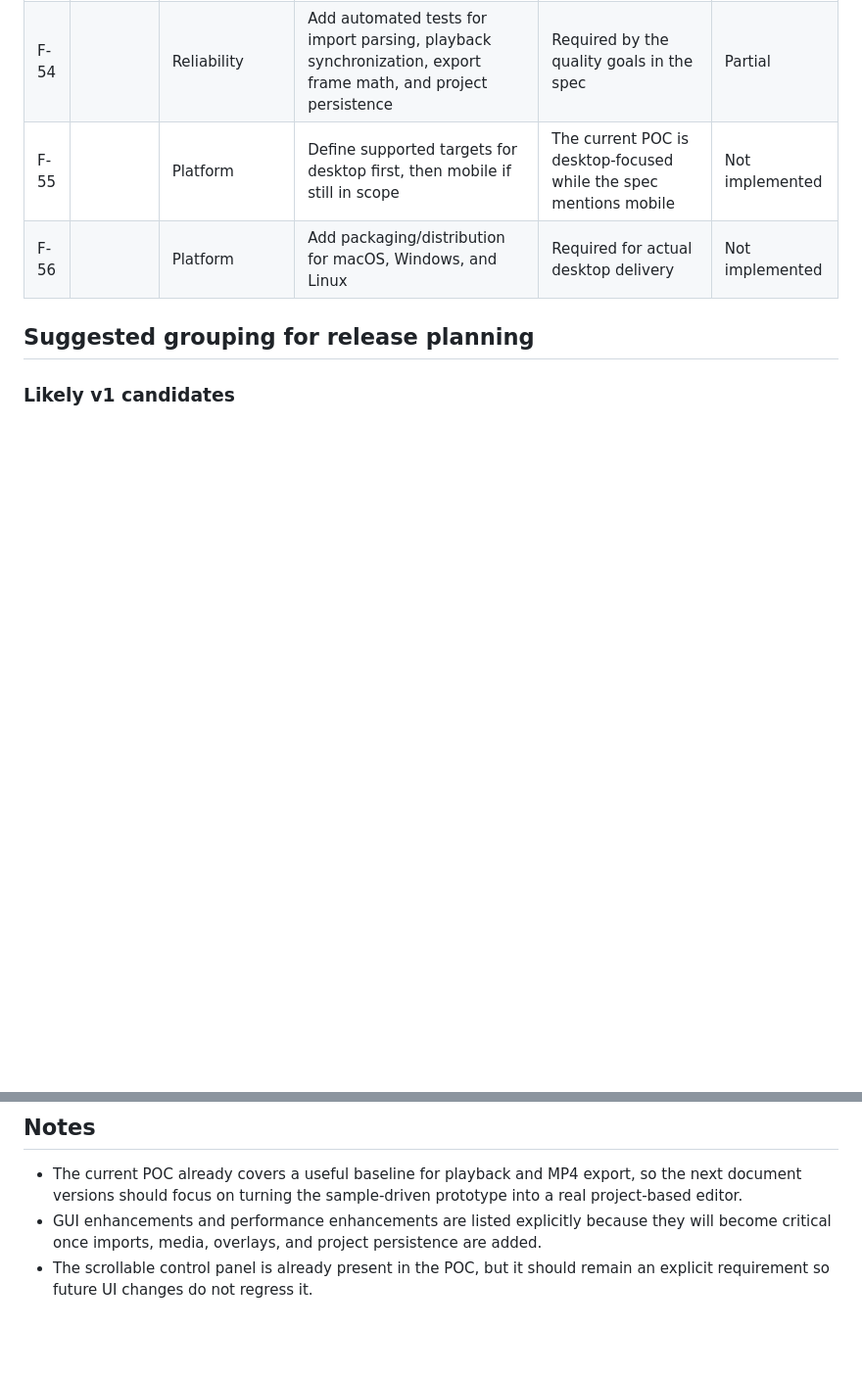
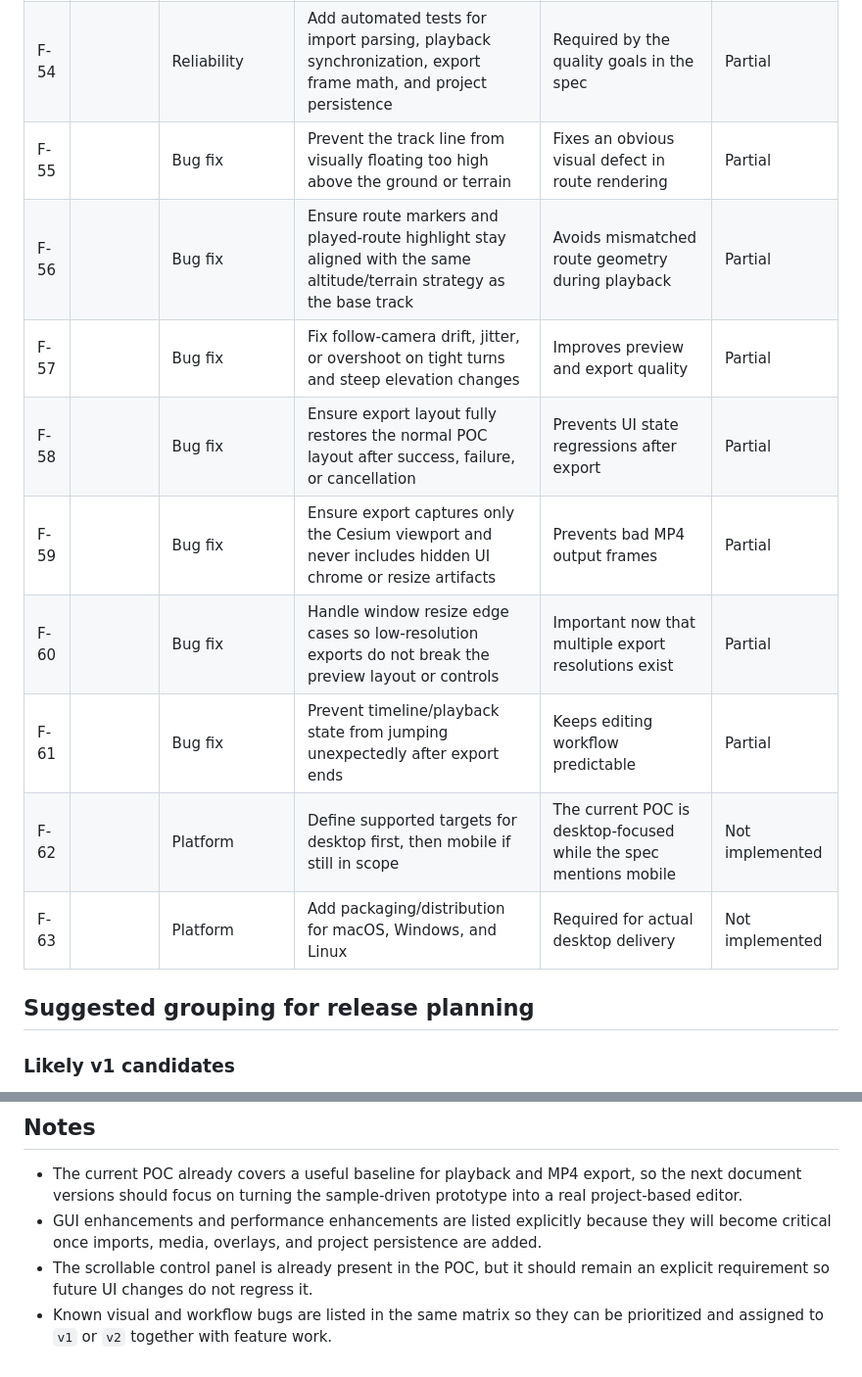
Before and after one commit to banyanshade-software/BikeFlyOver, a Markdown page: requirement_v1_v2.md, 2 parts joined by grey strips. Shown at 98% size. Rendered like a GitHub page; blank space fills up the shorter version.

Commit message:
update v1v2

```diff
--- a/requirement_v1_v2.md
+++ b/requirement_v1_v2.md
@@ -76,8 +76,15 @@ These capabilities already exist in the current proof of concept and should be t
 | F-52 |  | Reliability | Improve imagery/provider failure handling with clear retry and abort messaging | Mentioned in the export plan risks | Partial |
 | F-53 |  | Reliability | Add import validation for malformed/empty TCX and FIT files | Needed for real-world usage | Partial |
 | F-54 |  | Reliability | Add automated tests for import parsing, playback synchronization, export frame math, and project persistence | Required by the quality goals in the spec | Partial |
-| F-55 |  | Platform | Define supported targets for desktop first, then mobile if still in scope | The current POC is desktop-focused while the spec mentions mobile | Not implemented |
-| F-56 |  | Platform | Add packaging/distribution for macOS, Windows, and Linux | Required for actual desktop delivery | Not implemented |
+| F-55 |  | Bug fix | Prevent the track line from visually floating too high above the ground or terrain | Fixes an obvious visual defect in route rendering | Partial |
+| F-56 |  | Bug fix | Ensure route markers and played-route highlight stay aligned with the same altitude/terrain strategy as the base track | Avoids mismatched route geometry during playback | Partial |
+| F-57 |  | Bug fix | Fix follow-camera drift, jitter, or overshoot on tight turns and steep elevation changes | Improves preview and export quality | Partial |
+| F-58 |  | Bug fix | Ensure export layout fully restores the normal POC layout after success, failure, or cancellation | Prevents UI state regressions after export | Partial |
+| F-59 |  | Bug fix | Ensure export captures only the Cesium viewport and never includes hidden UI chrome or resize artifacts | Prevents bad MP4 output frames | Partial |
+| F-60 |  | Bug fix | Handle window resize edge cases so low-resolution exports do not break the preview layout or controls | Important now that multiple export resolutions exist | Partial |
+| F-61 |  | Bug fix | Prevent timeline/playback state from jumping unexpectedly after export ends | Keeps editing workflow predictable | Partial |
+| F-62 |  | Platform | Define supported targets for desktop first, then mobile if still in scope | The current POC is desktop-focused while the spec mentions mobile | Not implemented |
+| F-63 |  | Platform | Add packaging/distribution for macOS, Windows, and Linux | Required for actual desktop delivery | Not implemented |
 
 ## Suggested grouping for release planning
 
@@ -104,3 +111,4 @@ These capabilities already exist in the current proof of concept and should be t
 - The current POC already covers a useful baseline for playback and MP4 export, so the next document versions should focus on turning the sample-driven prototype into a real project-based editor.
 - GUI enhancements and performance enhancements are listed explicitly because they will become critical once imports, media, overlays, and project persistence are added.
 - The scrollable control panel is already present in the POC, but it should remain an explicit requirement so future UI changes do not regress it.
+- Known visual and workflow bugs are listed in the same matrix so they can be prioritized and assigned to `v1` or `v2` together with feature work.
```
